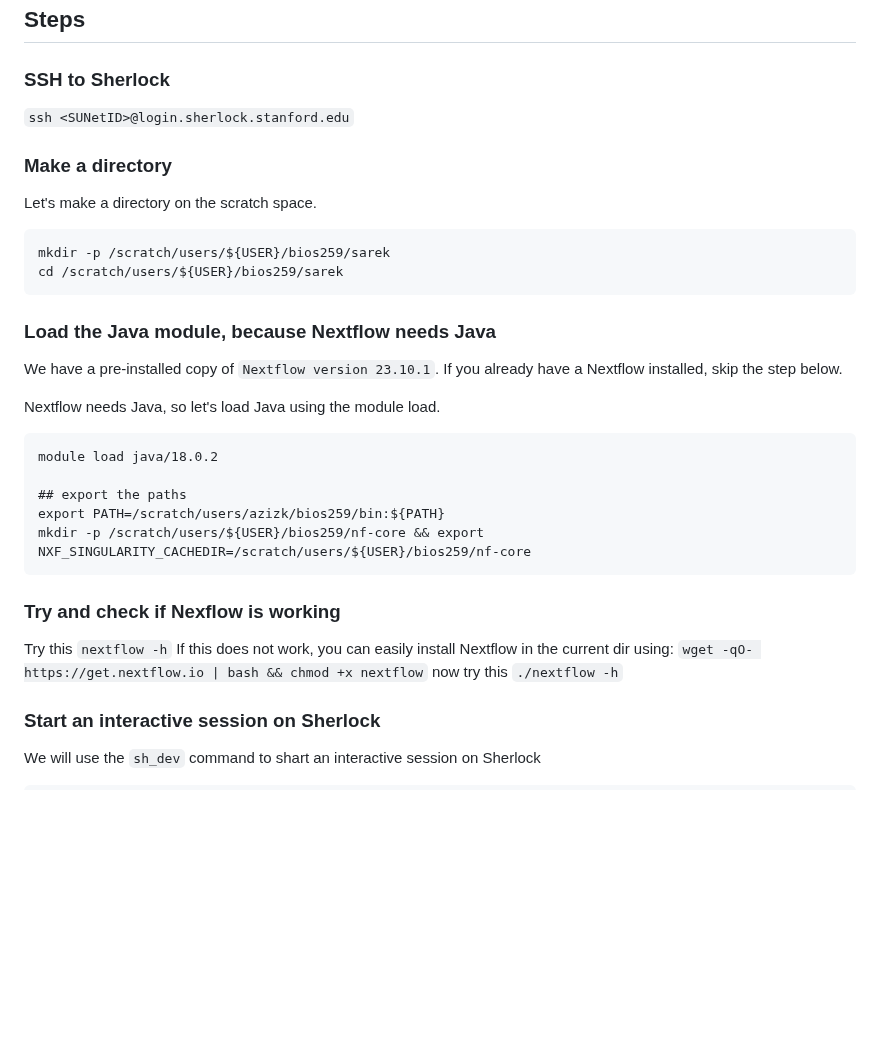
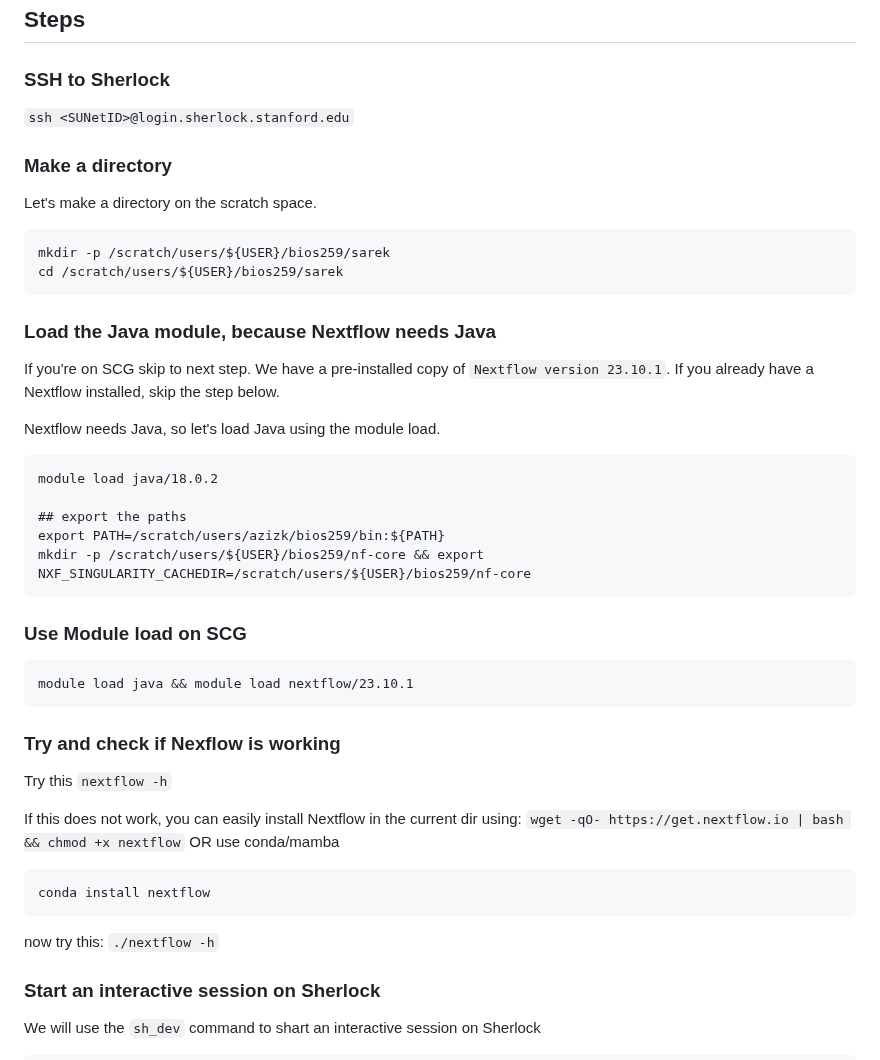
Before and after one commit to asntech/bios259-w24, a Markdown page: 05-workflows/nextflow-nfcore/README.md, the part around the change. GitHub-like rendering; blank space fills up the shorter version.

````diff
--- a/05-workflows/nextflow-nfcore/README.md
+++ b/05-workflows/nextflow-nfcore/README.md
@@ -18,7 +18,6 @@ The objective of this exercise is to introduce students to running the nf-core S
 ## Steps
 
 ### SSH to Sherlock
-
 ``
 ssh <SUNetID>@login.sherlock.stanford.edu
 ``
@@ -33,7 +32,7 @@ cd /scratch/users/${USER}/bios259/sarek
 ```
 
 ### Load the Java module, because Nextflow needs Java
-
+If you're on SCG skip to next step.
 We have a pre-installed copy of `Nextflow version 23.10.1`. If you already have a Nextflow installed, skip the step below.
 
 Nextflow needs Java, so let's load Java using the module load.
@@ -45,16 +44,28 @@ export PATH=/scratch/users/azizk/bios259/bin:${PATH}
 mkdir -p /scratch/users/${USER}/bios259/nf-core && export NXF_SINGULARITY_CACHEDIR=/scratch/users/${USER}/bios259/nf-core
 ```
 
+### Use Module load on SCG
+
+```
+module load java && module load nextflow/23.10.1
+```
+
 ### Try and check if Nexflow is working
 Try this
 ``
 nextflow -h
 ``
+
 If this does not work, you can easily install Nextflow in the current dir using:
 ``
 wget -qO- https://get.nextflow.io | bash && chmod +x nextflow
 ``
-now try this
+OR use conda/mamba
+
+```
+conda install nextflow
+```
+now try this:
 ``
 ./nextflow -h
 ``
````
